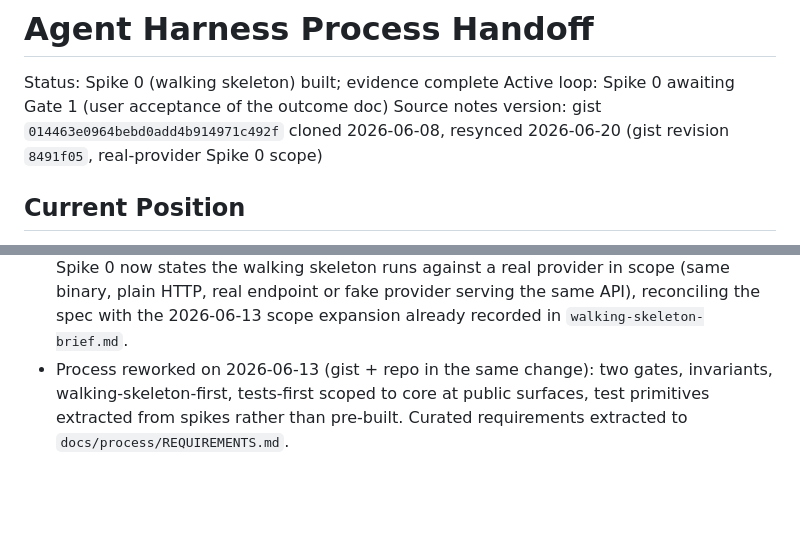
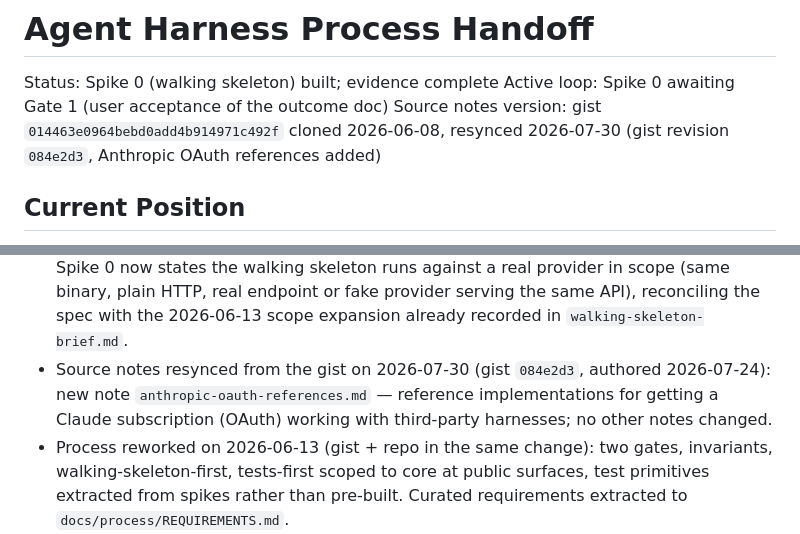
Before and after one commit to maxeonyx/agent-harness, a Markdown page: docs/process/HANDOFF.md, 2 parts joined by grey strips. GitHub-like rendering; blank space fills up the shorter version.

Commit message:
Resync source notes: add anthropic-oauth-references.md (gist 084e2d3)

```diff
--- a/docs/process/HANDOFF.md
+++ b/docs/process/HANDOFF.md
@@ -3,7 +3,7 @@
 Status: Spike 0 (walking skeleton) built; evidence complete
 Active loop: Spike 0 awaiting Gate 1 (user acceptance of the outcome doc)
 Source notes version: gist `014463e0964bebd0add4b914971c492f` cloned 2026-06-08,
-resynced 2026-06-20 (gist revision `8491f05`, real-provider Spike 0 scope)
+resynced 2026-07-30 (gist revision `084e2d3`, Anthropic OAuth references added)
 
 ## Current Position
 
@@ -79,6 +79,10 @@ resynced into `docs/source-notes/` on 2026-06-20.
   real provider in scope (same binary, plain HTTP, real endpoint or fake
   provider serving the same API), reconciling the spec with the 2026-06-13
   scope expansion already recorded in `walking-skeleton-brief.md`.
+- Source notes resynced from the gist on 2026-07-30 (gist `084e2d3`, authored
+  2026-07-24): new note `anthropic-oauth-references.md` — reference
+  implementations for getting a Claude subscription (OAuth) working with
+  third-party harnesses; no other notes changed.
 - Process reworked on 2026-06-13 (gist + repo in the same change): two gates,
   invariants, walking-skeleton-first, tests-first scoped to core at public
   surfaces, test primitives extracted from spikes rather than pre-built.
```
Also changed, not shown: docs/source-notes/anthropic-oauth-references.md (added, +50 -0 lines).
